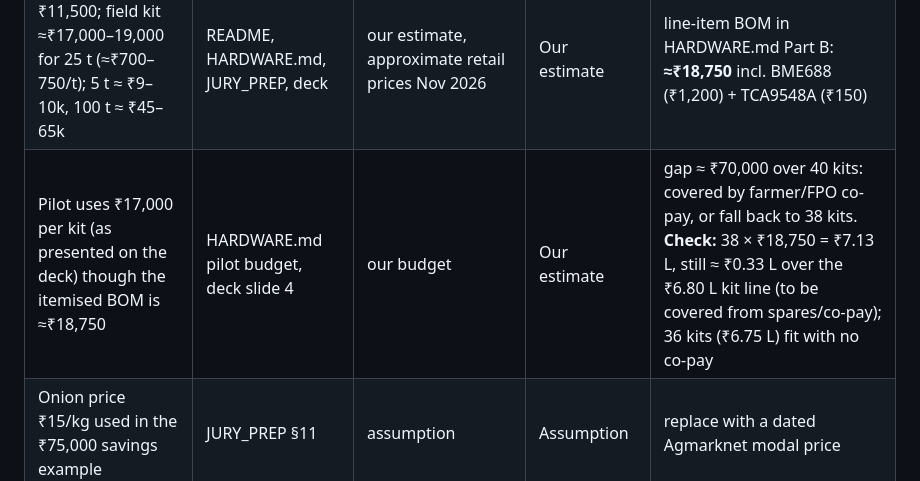
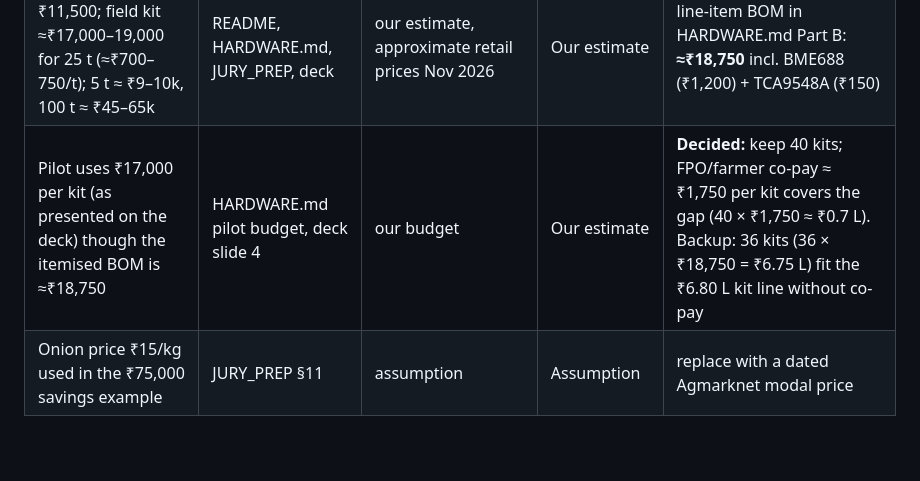
Before and after one commit to aru-yadav/kanda-rakshak, a Markdown page: docs/EVIDENCE.md, the part around the change. Drawn GitHub-style; blank space fills up the shorter version.

```diff
--- a/docs/EVIDENCE.md
+++ b/docs/EVIDENCE.md
@@ -25,7 +25,7 @@ Status column: **verified** = we read the primary source; **to verify** = second
 | Godaam Sense reported at ₹10,000 per device covering ~5–10 t (may include service); sensing only | JURY_PREP §12, deck | Kisan of India; Krishi Jagran | News | to verify (add links + dates). No hard per-tonne comparison |
 | Pilot budget ₹9.74 lakh (quoted ₹9.7 L) for 40 kit + 20 control chawls | JURY_PREP §16, deck slide 4 | our pilot budget; breakdown in HARDWARE.md Part B | Our estimate | itemised |
 | PoC bench kit ₹11,500; field kit ≈₹17,000–19,000 for 25 t (≈₹700–750/t); 5 t ≈ ₹9–10k, 100 t ≈ ₹45–65k | README, HARDWARE.md, JURY_PREP, deck | our estimate, approximate retail prices Nov 2026 | Our estimate | line-item BOM in HARDWARE.md Part B: **≈₹18,750** incl. BME688 (₹1,200) + TCA9548A (₹150) |
-| Pilot uses ₹17,000 per kit (as presented on the deck) though the itemised BOM is ≈₹18,750 | HARDWARE.md pilot budget, deck slide 4 | our budget | Our estimate | gap ≈ ₹70,000 over 40 kits: covered by farmer/FPO co-pay, or fall back to 38 kits. **Check:** 38 × ₹18,750 = ₹7.13 L, still ≈ ₹0.33 L over the ₹6.80 L kit line (to be covered from spares/co-pay); 36 kits (₹6.75 L) fit with no co-pay |
+| Pilot uses ₹17,000 per kit (as presented on the deck) though the itemised BOM is ≈₹18,750 | HARDWARE.md pilot budget, deck slide 4 | our budget | Our estimate | **Decided:** keep 40 kits; FPO/farmer co-pay ≈ ₹1,750 per kit covers the gap (40 × ₹1,750 ≈ ₹0.7 L). Backup: 36 kits (36 × ₹18,750 = ₹6.75 L) fit the ₹6.80 L kit line without co-pay |
 | Onion price ₹15/kg used in the ₹75,000 savings example | JURY_PREP §11 | assumption | Assumption | replace with a dated Agmarknet modal price |
 
 ## Pitch deck numbers (deck as presented 30 Oct 2026; deck not edited)
```
Also changed, not shown: docs/hardware/HARDWARE.md (+1 -1 lines).
